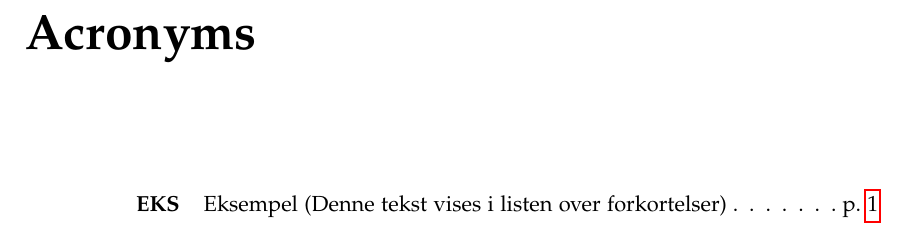
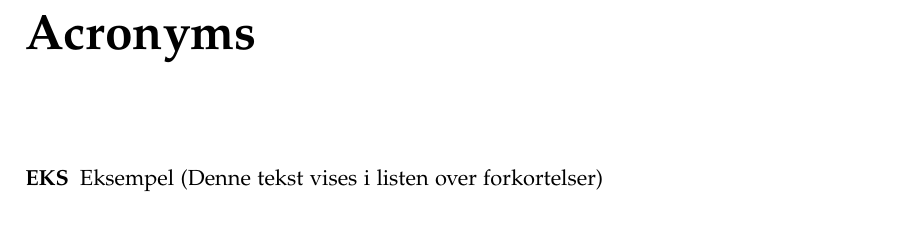
Before and after one commit to Peasniped/AAU-LaTeX-Report-template, a LaTeX thesis (master.tex, which reads setup/preamble.tex): part of page 8 of 24, cut so that both start at the same text. Compiled offline with pdfLaTeX.

Commit message:
Downgrade from acro v3.8 to v2.
This significantly improve compile times.

```diff
--- a/master.tex
+++ b/master.tex
@@ -34,7 +34,8 @@
 \input{sections/4- preface.tex}
 
 % Printer Forklaring til forkortelser og ordbog
-\printacronyms[display=used, template=longtable, pages={display=first, seq/use=false, name=true}]
+% acro v2 syntax:
+\printacronyms[]
 \addcontentsline{toc}{chapter}{Acronyms}
 \printglossaries
 \pagebreak
--- a/setup/preamble.tex
+++ b/setup/preamble.tex
@@ -173,8 +173,13 @@
 %%%% Acronyms og Glossary
 % Aktiverer funktionalitet til at skrive og forklare forkortelser/begreber
 % Begreber/forkortelser defineres i 5- glossary.tex, og bruges med \ac{} igennem teksten
-\usepackage{acro}
-\acsetup{use-id-as-short}
+
+% Version 2 af acro, da den er omkring 10 gange hurtigere.
+\usepackage{acro}[=v3.7]
+
+% Setup for acro v2
+\acsetup{only-used=true, page-style=none}
+
 \usepackage[toc]{glossaries}
 \usepackage{longtable}
 
```
